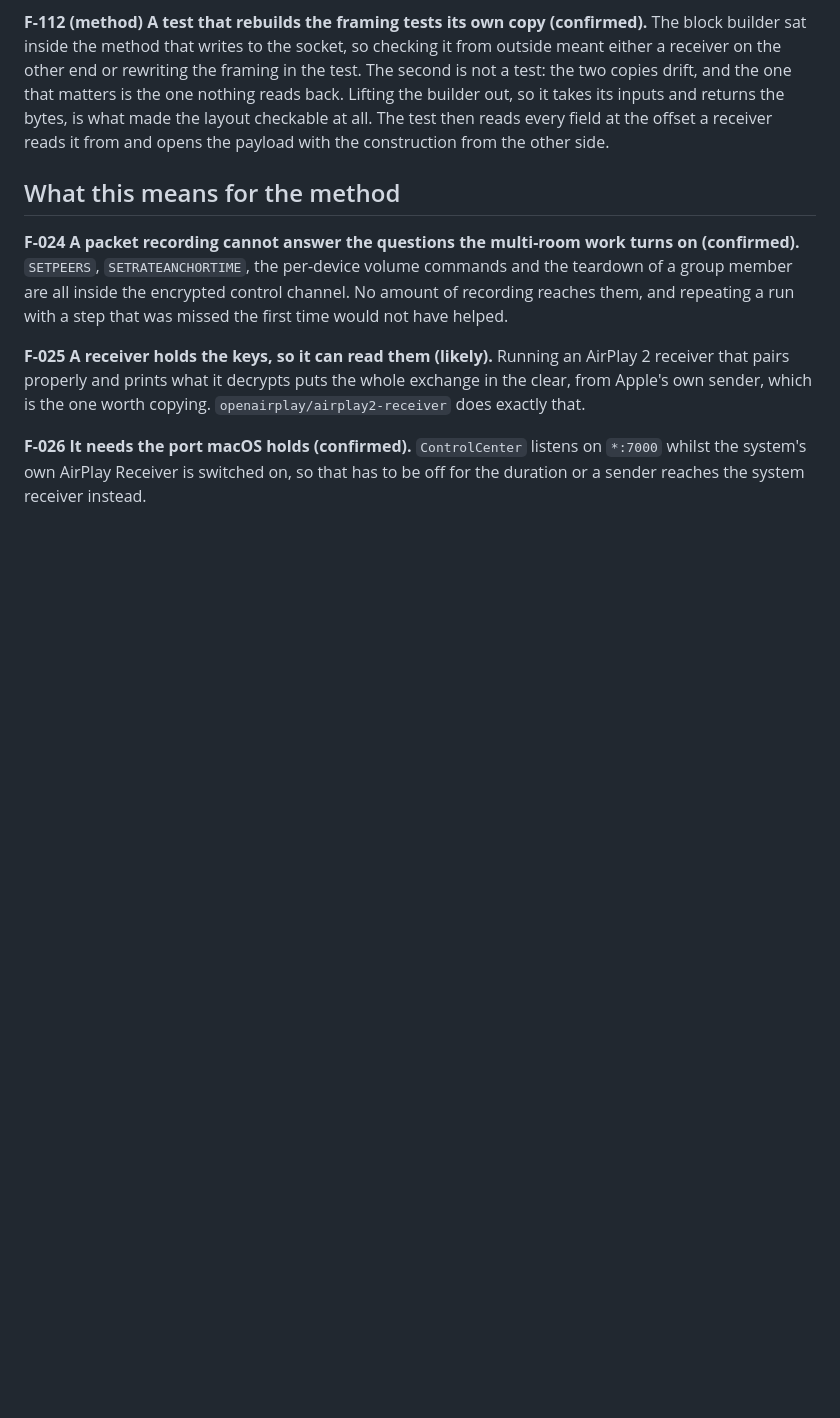
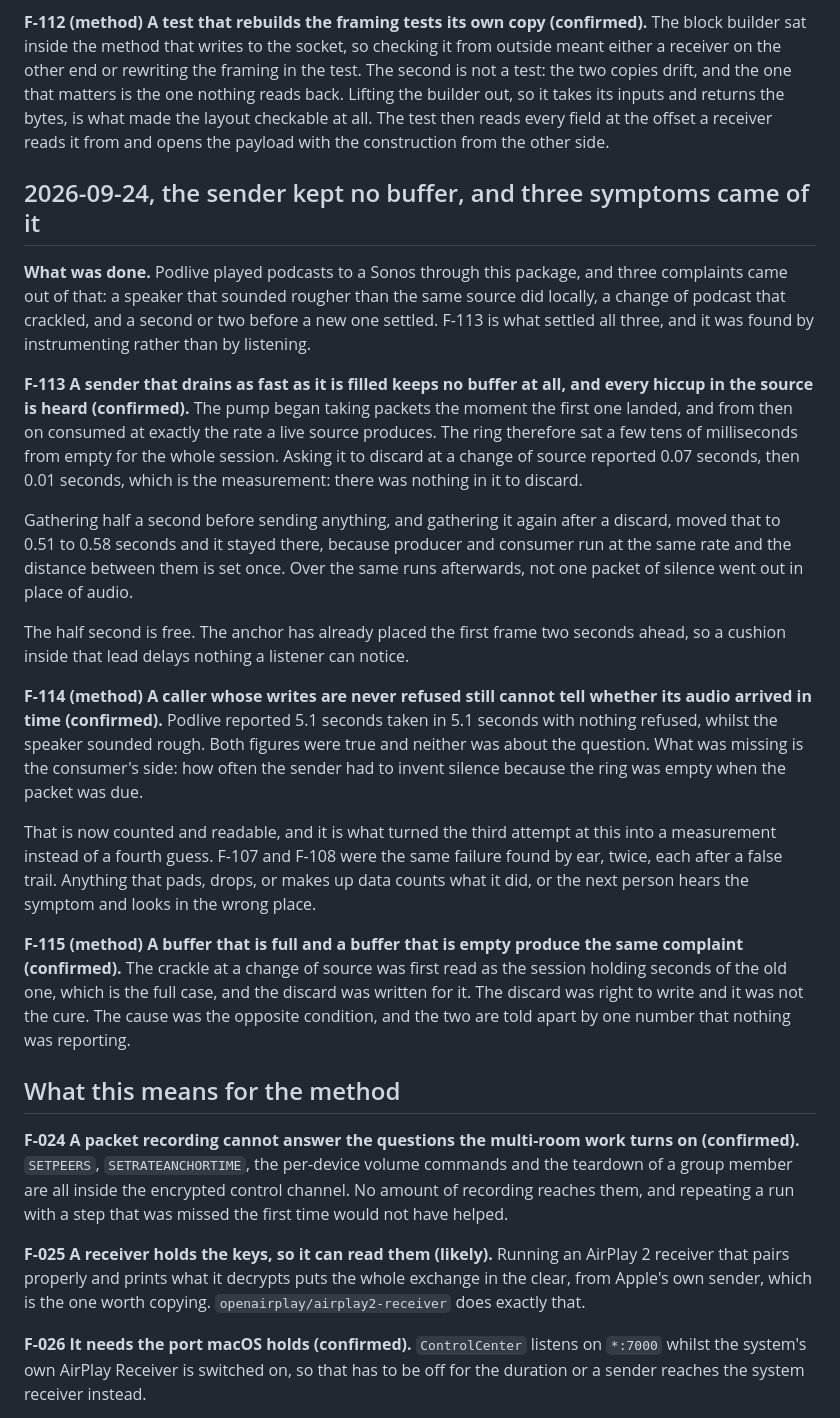
Before and after one commit to phranck/AirplayKit, a Markdown page: Documentation/Research/test-log.md, the part around the change. GitHub-like rendering; blank space fills up the shorter version.

Commit message:
Docs: Write down what kept no buffer, and how it was found
Three complaints came out of one fault: a speaker that sounded rougher
than the same source did locally, a change of podcast that crackled, and
a delay before a new one settled. The sender drained as fast as it was
filled and so held nothing, and every hiccup in the source reached the
speaker.

Two of the three findings are about the method rather than the protocol.
A caller whose writes are never refused still cannot tell whether its
audio arrived in time, because nothing was counting the consumer's side.
And a buffer that is full and a buffer that is empty produce the same
complaint, which is how the first fix came to be written for the opposite
condition.

```diff
--- a/Documentation/Research/test-log.md
+++ b/Documentation/Research/test-log.md
@@ -565,6 +565,22 @@ Pacing against a fixed schedule instead, so each packet is due at a time compute
 
 **F-112 (method) A test that rebuilds the framing tests its own copy (confirmed).** The block builder sat inside the method that writes to the socket, so checking it from outside meant either a receiver on the other end or rewriting the framing in the test. The second is not a test: the two copies drift, and the one that matters is the one nothing reads back. Lifting the builder out, so it takes its inputs and returns the bytes, is what made the layout checkable at all. The test then reads every field at the offset a receiver reads it from and opens the payload with the construction from the other side.
 
+## 2026-09-24, the sender kept no buffer, and three symptoms came of it
+
+**What was done.** Podlive played podcasts to a Sonos through this package, and three complaints came out of that: a speaker that sounded rougher than the same source did locally, a change of podcast that crackled, and a second or two before a new one settled. F-113 is what settled all three, and it was found by instrumenting rather than by listening.
+
+**F-113 A sender that drains as fast as it is filled keeps no buffer at all, and every hiccup in the source is heard (confirmed).** The pump began taking packets the moment the first one landed, and from then on consumed at exactly the rate a live source produces. The ring therefore sat a few tens of milliseconds from empty for the whole session. Asking it to discard at a change of source reported 0.07 seconds, then 0.01 seconds, which is the measurement: there was nothing in it to discard.
+
+Gathering half a second before sending anything, and gathering it again after a discard, moved that to 0.51 to 0.58 seconds and it stayed there, because producer and consumer run at the same rate and the distance between them is set once. Over the same runs afterwards, not one packet of silence went out in place of audio.
+
+The half second is free. The anchor has already placed the first frame two seconds ahead, so a cushion inside that lead delays nothing a listener can notice.
+
+**F-114 (method) A caller whose writes are never refused still cannot tell whether its audio arrived in time (confirmed).** Podlive reported 5.1 seconds taken in 5.1 seconds with nothing refused, whilst the speaker sounded rough. Both figures were true and neither was about the question. What was missing is the consumer's side: how often the sender had to invent silence because the ring was empty when the packet was due.
+
+That is now counted and readable, and it is what turned the third attempt at this into a measurement instead of a fourth guess. F-107 and F-108 were the same failure found by ear, twice, each after a false trail. Anything that pads, drops, or makes up data counts what it did, or the next person hears the symptom and looks in the wrong place.
+
+**F-115 (method) A buffer that is full and a buffer that is empty produce the same complaint (confirmed).** The crackle at a change of source was first read as the session holding seconds of the old one, which is the full case, and the discard was written for it. The discard was right to write and it was not the cure. The cause was the opposite condition, and the two are told apart by one number that nothing was reporting.
+
 ## What this means for the method
 
 **F-024** **A packet recording cannot answer the questions the multi-room work turns on (confirmed).** `SETPEERS`, `SETRATEANCHORTIME`, the per-device volume commands and the teardown of a group member are all inside the encrypted control channel. No amount of recording reaches them, and repeating a run with a step that was missed the first time would not have helped.
```
